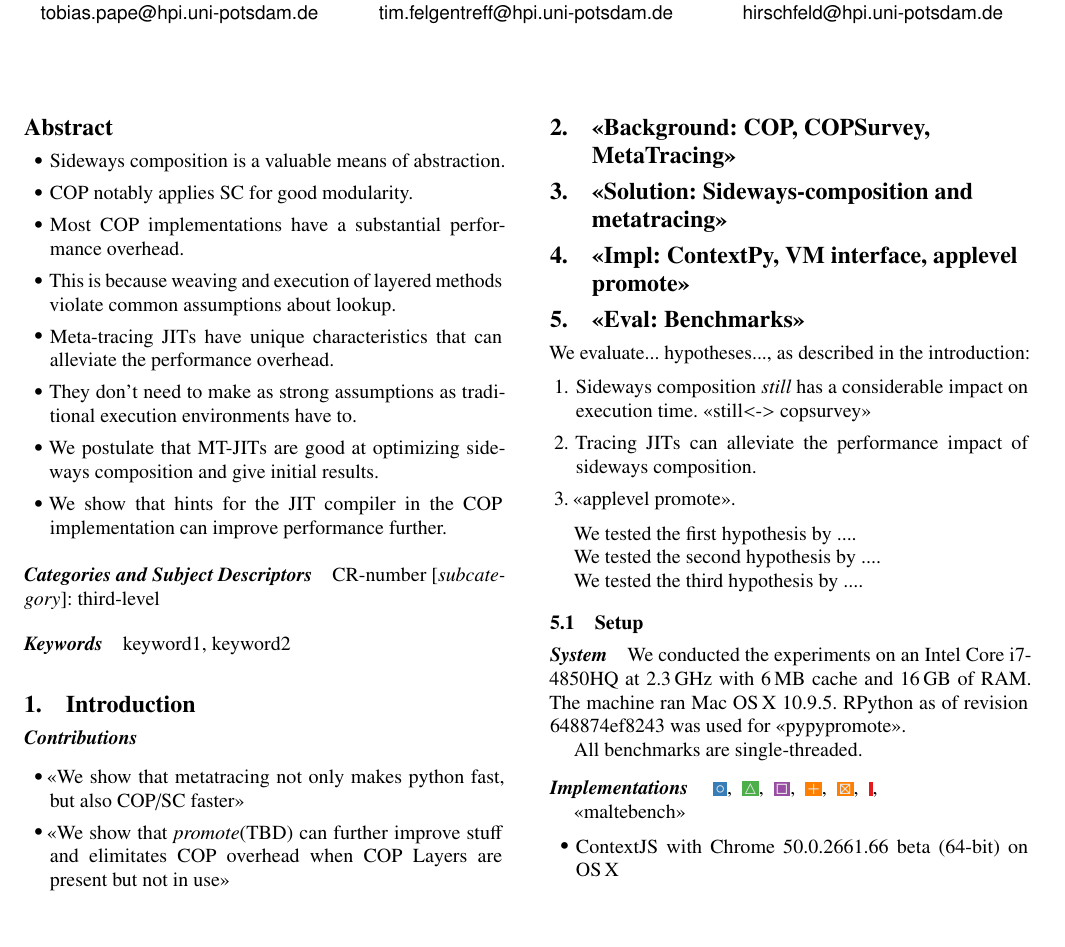
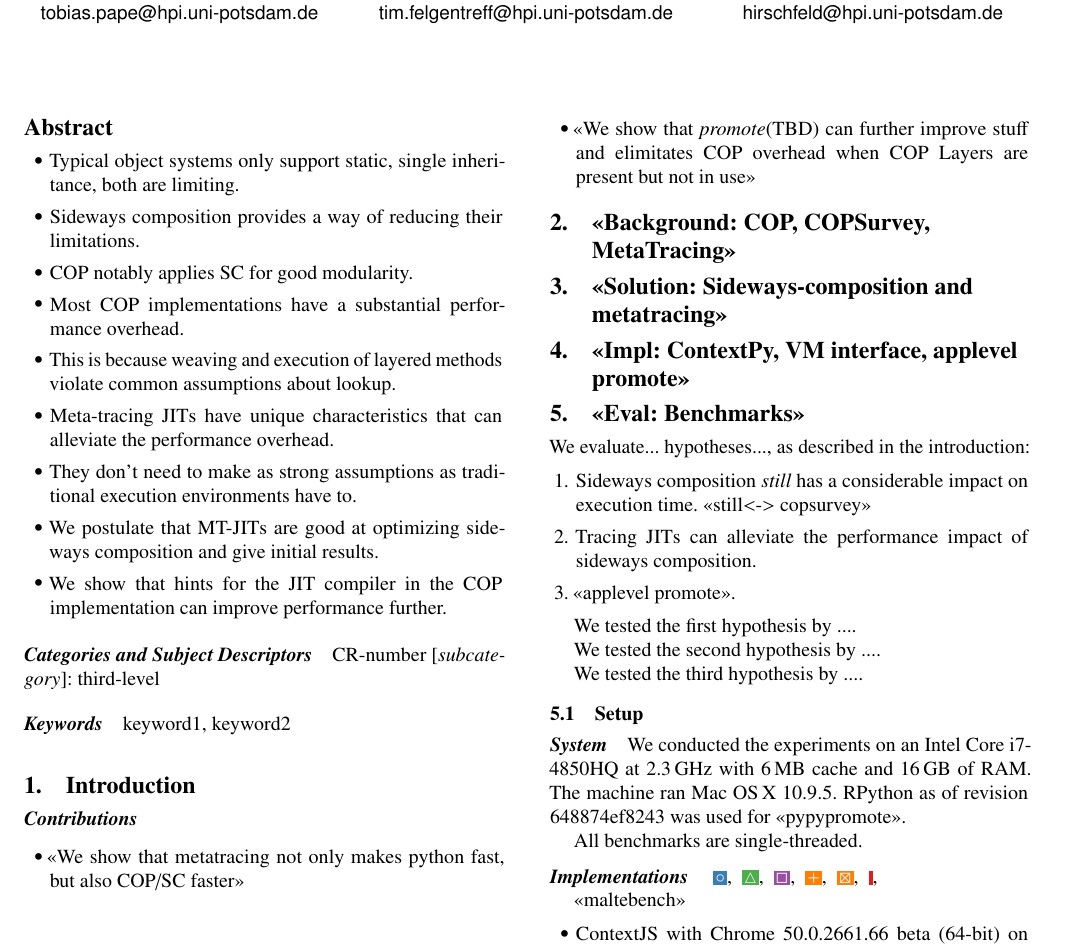
Before and after one commit to krono/cop2016-sidewayscomp, a LaTeX paper (cop2016-sidewayscomp.tex): part of page 1 of 2, cut so that both start at the same text, the shorter picture padded with empty space. Compiled offline with pdfLaTeX; a missing font is replaced by an installed copy or a similar font.

Commit message:
Change global abstract ouline

```diff
--- a/cop2016-sidewayscomp.tex
+++ b/cop2016-sidewayscomp.tex
@@ -41,7 +41,9 @@
 
 \begin{abstract}
   \begin{itemize}
-  \item Sideways composition is a valuable means of abstraction.
+  \item Typical object systems only support static, single inheritance, both
+    are limiting.
+  \item Sideways composition provides a way of reducing their limitations.
   \item COP notably applies SC for good modularity.
   \item Most COP implementations have a substantial performance overhead.
   \item This is because weaving and execution of layered methods violate common
```
